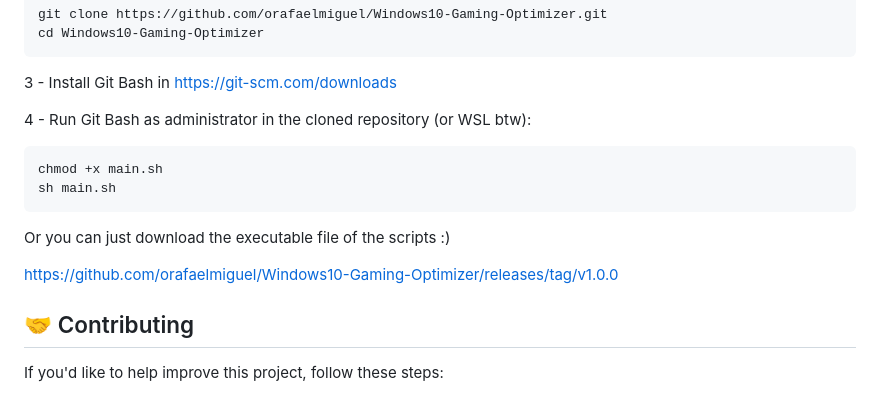
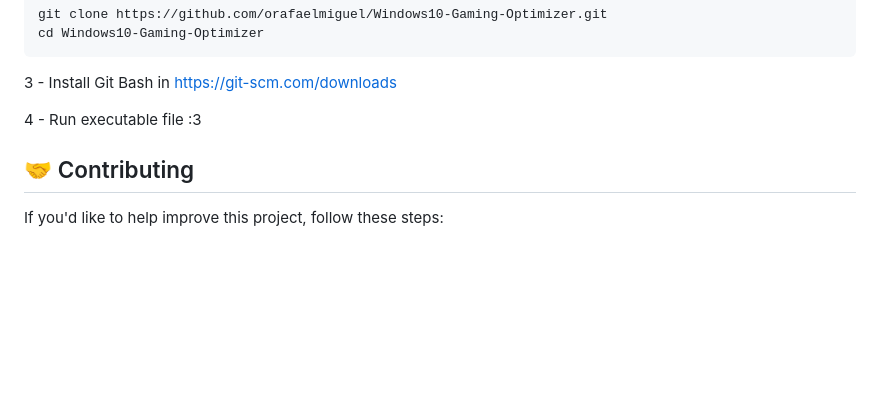
Before and after one commit to orafaelmiguel/WindowsX, a Markdown page: README.md, the part around the change. GitHub-like rendering; blank space fills up the shorter version.

````diff
--- a/README.md
+++ b/README.md
@@ -108,15 +108,7 @@ cd Windows10-Gaming-Optimizer
 
 3 - Install Git Bash in https://git-scm.com/downloads
 
-4 - Run Git Bash as administrator in the cloned repository (or WSL btw):
-```
-chmod +x main.sh
-sh main.sh
-```
-
-Or you can just download the executable file of the scripts :)
-
-https://github.com/orafaelmiguel/Windows10-Gaming-Optimizer/releases/tag/v1.0.0
+4 - Run executable file :3
 
 ## 🤝 Contributing
 
````
